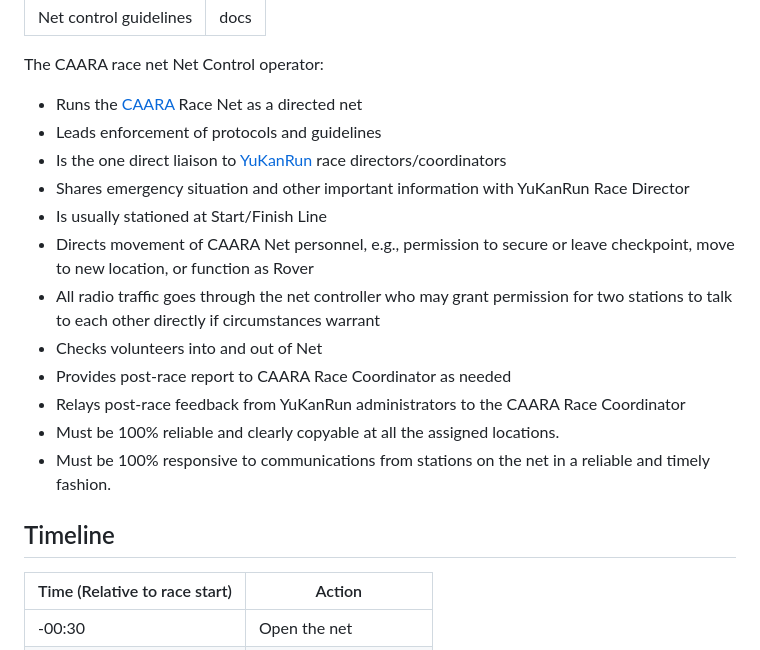
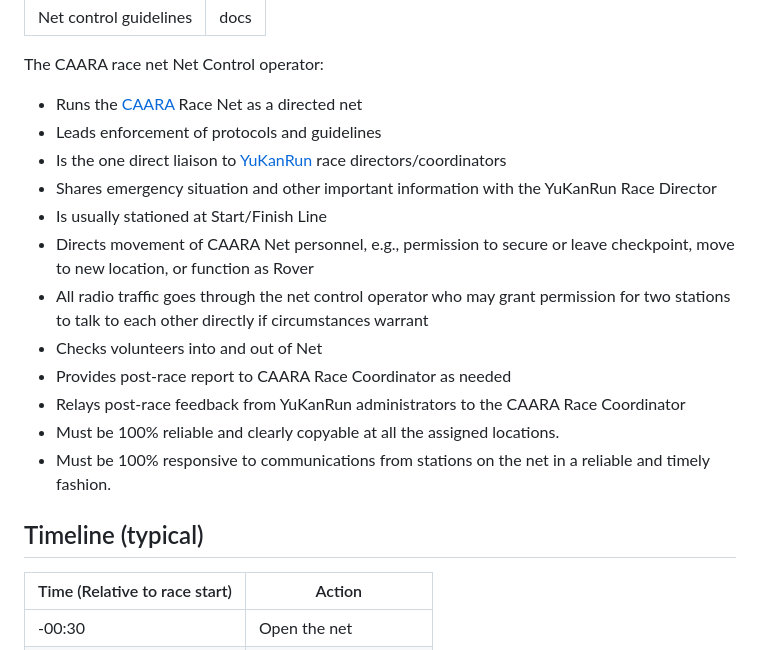
Before and after one commit to caara-races/caara-races-website, a Markdown page: content/docs/netcontrol.md, the part around one of its changes. GitHub-like rendering.

```diff
--- a/content/docs/netcontrol.md
+++ b/content/docs/netcontrol.md
@@ -5,23 +5,29 @@ tags: docs
 
 The CAARA race net Net Control operator:
 
-* Runs the [CAARA] Race Net as a directed net
-* Leads enforcement of protocols and guidelines
-* Is the one direct liaison to [YuKanRun] race directors/coordinators
-* Shares emergency situation and other important information with YuKanRun Race Director
-* Is usually stationed at Start/Finish Line
-* Directs movement of CAARA Net personnel, e.g., permission to secure or leave checkpoint, move to new location, or function as Rover
-* All radio traffic goes through the net controller who may grant permission for two stations to talk to each other directly if circumstances warrant
-* Checks volunteers into and out of Net
-* Provides post-race report to CAARA Race Coordinator as needed
-* Relays post-race feedback from YuKanRun administrators to the CAARA Race Coordinator
-* Must be 100% reliable and clearly copyable at all the assigned locations.
-* Must be 100% responsive to communications from stations on the net in a reliable and timely fashion.
+- Runs the [CAARA] Race Net as a directed net
+- Leads enforcement of protocols and guidelines
+- Is the one direct liaison to [YuKanRun] race directors/coordinators
+- Shares emergency situation and other important information with the
+  YuKanRun Race Director
+- Is usually stationed at Start/Finish Line
+- Directs movement of CAARA Net personnel, e.g., permission to secure or
+  leave checkpoint, move to new location, or function as Rover
+- All radio traffic goes through the net control operator who may grant
+  permission for two stations to talk to each other directly if circumstances
+  warrant
+- Checks volunteers into and out of Net
+- Provides post-race report to CAARA Race Coordinator as needed
+- Relays post-race feedback from YuKanRun administrators to the CAARA Race
+  Coordinator
+- Must be 100% reliable and clearly copyable at all the assigned locations.
+- Must be 100% responsive to communications from stations on the net in a
+  reliable and timely fashion.
 
 [caara]: https://caaran.net/
 [YuKanRun]: https://www.yukanrun.com/
 
-## Timeline
+## Timeline (typical)
 
 | Time (Relative to race start) | Action                 |
 | ----------------------------- | ---------------------- |
```
Also changed, not shown: other parts of content/docs/netcontrol.md (+35 -35 lines).
